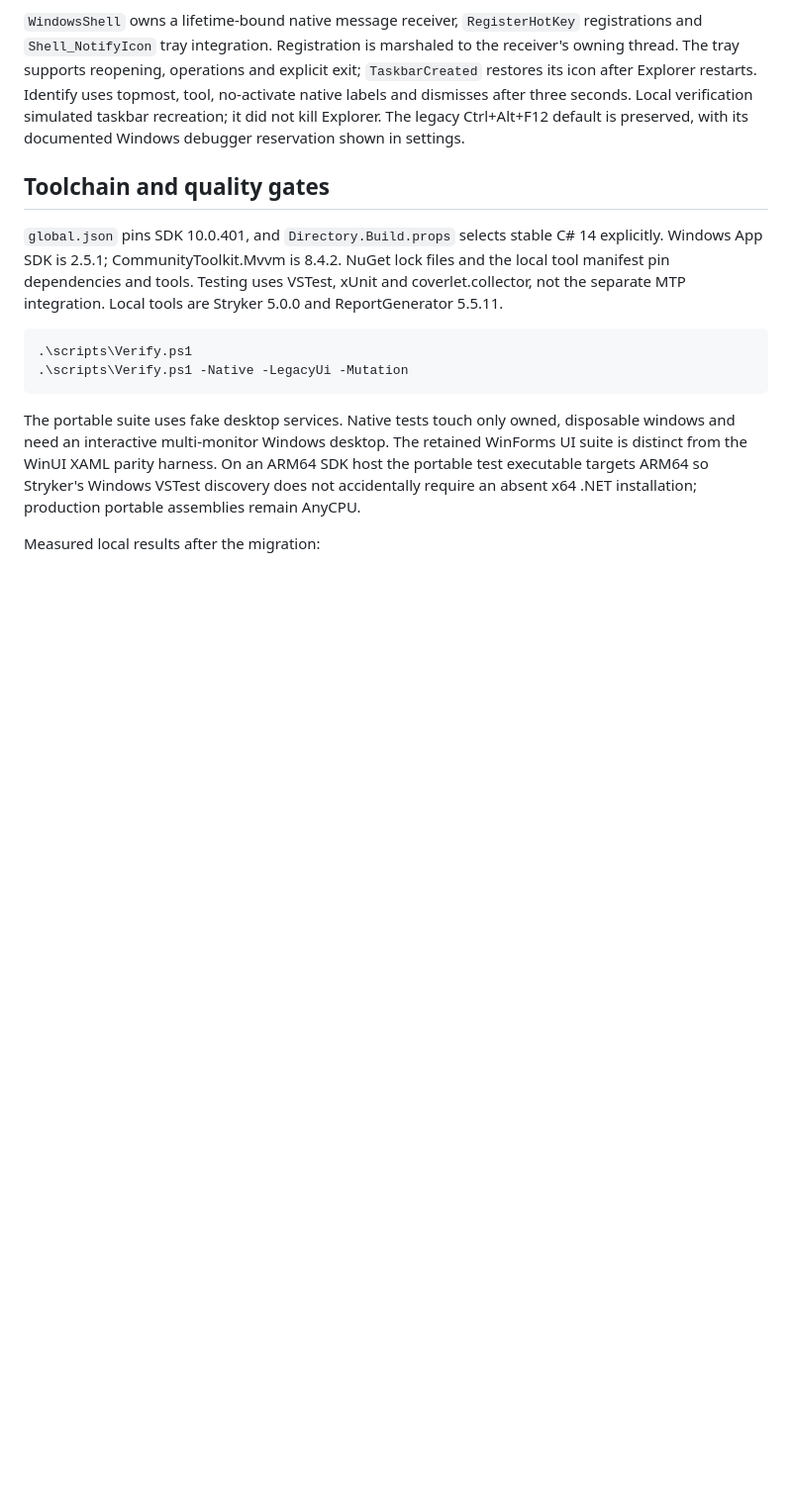
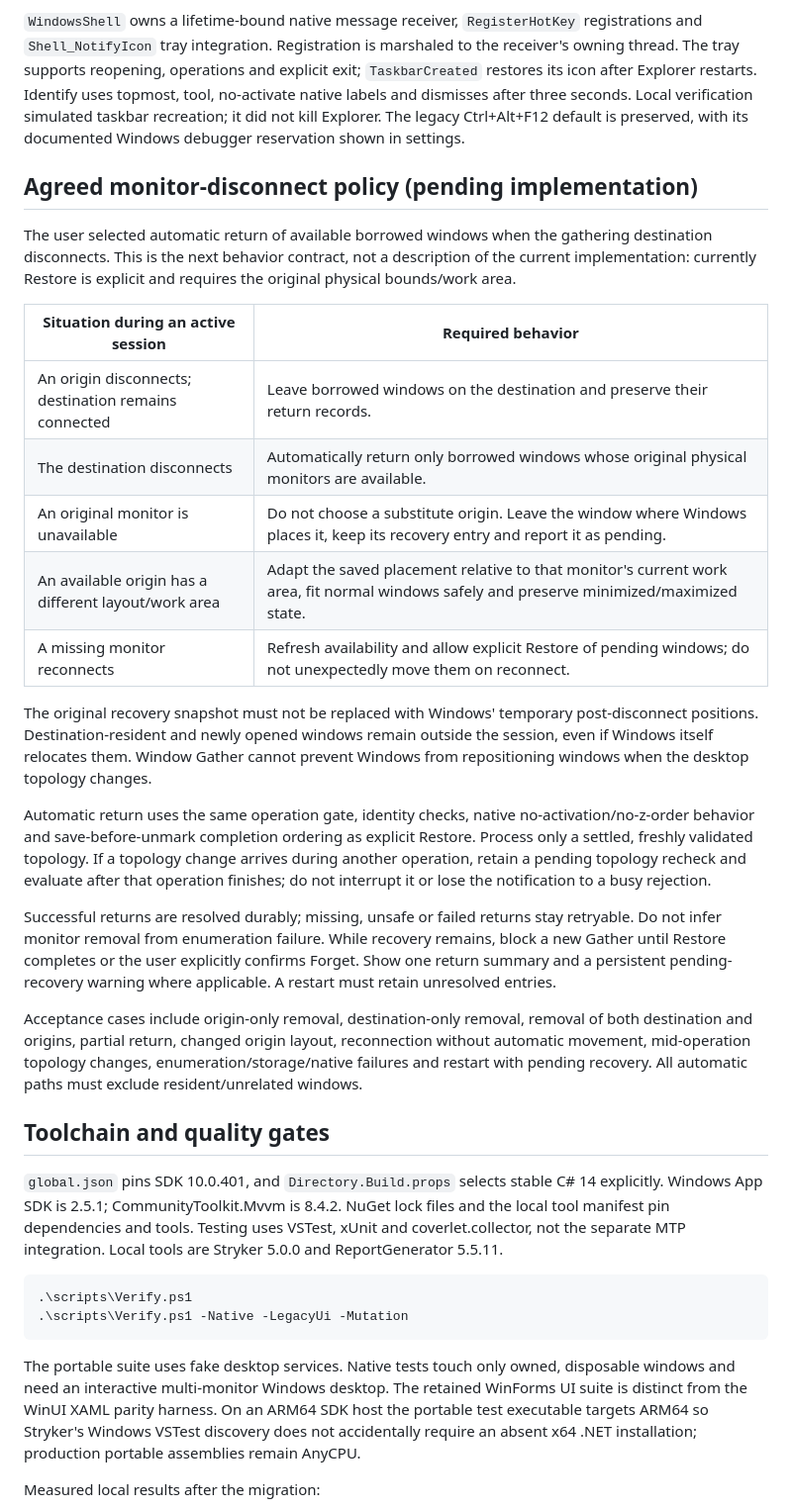
Before and after one commit to martins-vds/window-gather, a Markdown page: ARCHITECTURE.md, the part around the change. Shown at 99% size. Drawn GitHub-style; blank space fills up the shorter version.

Commit message:
Define borrowed-window monitor disconnect policy
Record the approved automatic return policy, pending recovery, safe layout adaptation and reconnect semantics without changing runtime behavior yet.

Co-authored-by: Copilot App <223556219+Copilot@users.noreply.github.com>

```diff
--- a/ARCHITECTURE.md
+++ b/ARCHITECTURE.md
@@ -66,6 +66,45 @@ Identify uses topmost, tool, no-activate native labels and dismisses after three
 seconds. Local verification simulated taskbar recreation; it did not kill
 Explorer. The legacy Ctrl+Alt+F12 default is preserved, with its documented
 Windows debugger reservation shown in settings.
+
+## Agreed monitor-disconnect policy (pending implementation)
+
+The user selected automatic return of available borrowed windows when the
+gathering destination disconnects. This is the next behavior contract, not a
+description of the current implementation: currently Restore is explicit and
+requires the original physical bounds/work area.
+
+| Situation during an active session | Required behavior |
+| --- | --- |
+| An origin disconnects; destination remains connected | Leave borrowed windows on the destination and preserve their return records. |
+| The destination disconnects | Automatically return only borrowed windows whose original physical monitors are available. |
+| An original monitor is unavailable | Do not choose a substitute origin. Leave the window where Windows places it, keep its recovery entry and report it as pending. |
+| An available origin has a different layout/work area | Adapt the saved placement relative to that monitor's current work area, fit normal windows safely and preserve minimized/maximized state. |
+| A missing monitor reconnects | Refresh availability and allow explicit Restore of pending windows; do not unexpectedly move them on reconnect. |
+
+The original recovery snapshot must not be replaced with Windows' temporary
+post-disconnect positions. Destination-resident and newly opened windows remain
+outside the session, even if Windows itself relocates them. Window Gather cannot
+prevent Windows from repositioning windows when the desktop topology changes.
+
+Automatic return uses the same operation gate, identity checks, native
+no-activation/no-z-order behavior and save-before-unmark completion ordering as
+explicit Restore. Process only a settled, freshly validated topology. If a
+topology change arrives during another operation, retain a pending topology
+recheck and evaluate after that operation finishes; do not interrupt it or lose
+the notification to a busy rejection.
+
+Successful returns are resolved durably; missing, unsafe or failed returns stay
+retryable. Do not infer monitor removal from enumeration failure. While recovery
+remains, block a new Gather until Restore completes or the user explicitly
+confirms Forget. Show one return summary and a persistent pending-recovery
+warning where applicable. A restart must retain unresolved entries.
+
+Acceptance cases include origin-only removal, destination-only removal, removal
+of both destination and origins, partial return, changed origin layout,
+reconnection without automatic movement, mid-operation topology changes,
+enumeration/storage/native failures and restart with pending recovery. All
+automatic paths must exclude resident/unrelated windows.
 
 ## Toolchain and quality gates
 
```
